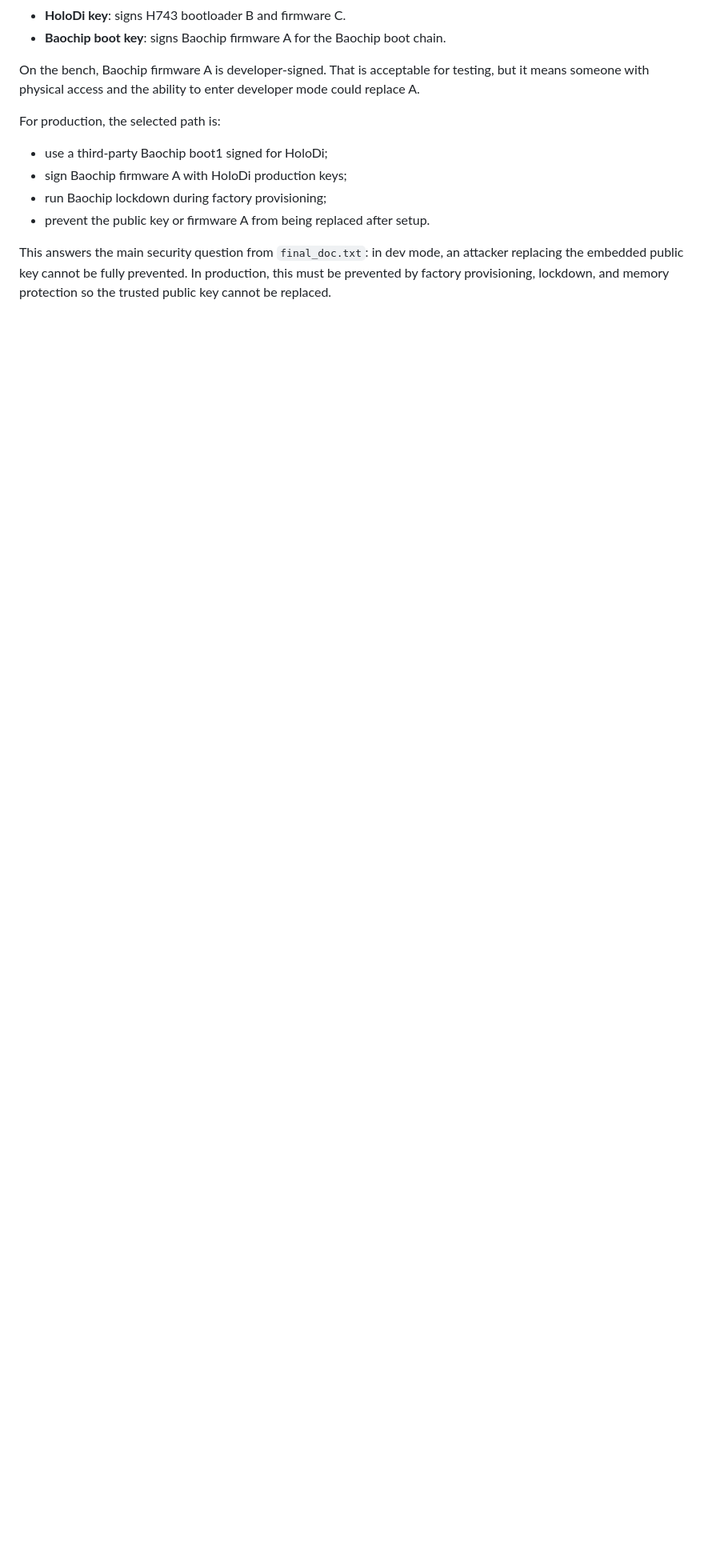
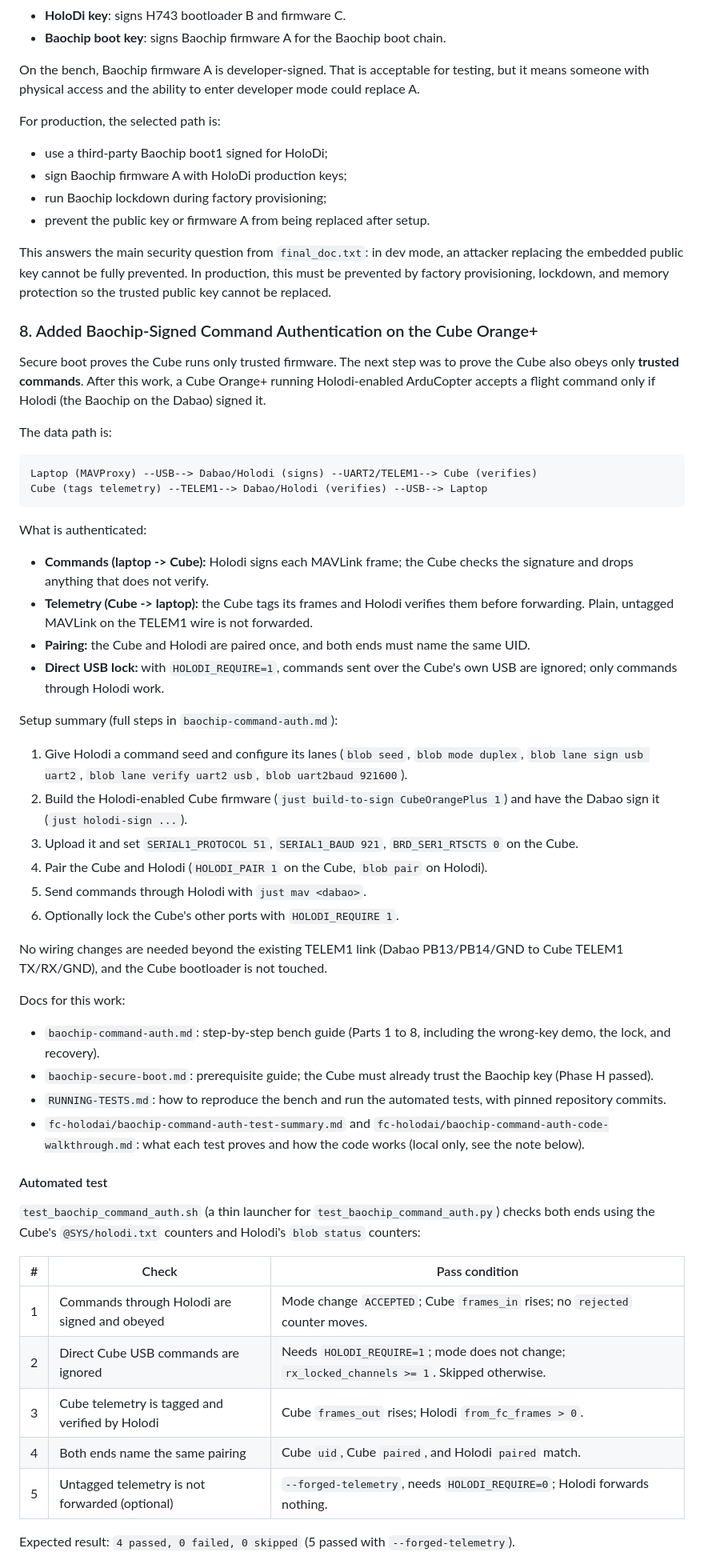
Before and after one commit to tagupta/Bao-chip-STM32H757, a Markdown page: README.md, the part around one of its changes. Shown at 80% size. GitHub-like rendering; blank space fills up the shorter version.

Commit message:
fix: update readme

````diff
--- a/README.md
+++ b/README.md
@@ -270,3 +274,75 @@ attacker replacing the embedded public key cannot be fully prevented. In
 production, this must be prevented by factory provisioning, lockdown, and memory
 protection so the trusted public key cannot be replaced.
 
+### 8. Added Baochip-Signed Command Authentication on the Cube Orange+
+
+Secure boot proves the Cube runs only trusted firmware. The next step was to
+prove the Cube also obeys only **trusted commands**. After this work, a Cube
+Orange+ running Holodi-enabled ArduCopter accepts a flight command only if
+Holodi (the Baochip on the Dabao) signed it.
+
+The data path is:
+
+```text
+Laptop (MAVProxy) --USB--> Dabao/Holodi (signs) --UART2/TELEM1--> Cube (verifies)
+Cube (tags telemetry) --TELEM1--> Dabao/Holodi (verifies) --USB--> Laptop
+```
+
+What is authenticated:
+
+- **Commands (laptop -> Cube):** Holodi signs each MAVLink frame; the Cube checks
+  the signature and drops anything that does not verify.
+- **Telemetry (Cube -> laptop):** the Cube tags its frames and Holodi verifies
+  them before forwarding. Plain, untagged MAVLink on the TELEM1 wire is not
+  forwarded.
+- **Pairing:** the Cube and Holodi are paired once, and both ends must name the
+  same UID.
+- **Direct USB lock:** with `HOLODI_REQUIRE=1`, commands sent over the Cube's own
+  USB are ignored; only commands through Holodi work.
+
+Setup summary (full steps in `baochip-command-auth.md`):
+
+1. Give Holodi a command seed and configure its lanes
+   (`blob seed`, `blob mode duplex`, `blob lane sign usb uart2`,
+   `blob lane verify uart2 usb`, `blob uart2baud 921600`).
+2. Build the Holodi-enabled Cube firmware (`just build-to-sign CubeOrangePlus 1`)
+   and have the Dabao sign it (`just holodi-sign ...`).
+3. Upload it and set `SERIAL1_PROTOCOL 51`, `SERIAL1_BAUD 921`,
+   `BRD_SER1_RTSCTS 0` on the Cube.
+4. Pair the Cube and Holodi (`HOLODI_PAIR 1` on the Cube, `blob pair` on Holodi).
+5. Send commands through Holodi with `just mav <dabao>`.
+6. Optionally lock the Cube's other ports with `HOLODI_REQUIRE 1`.
+
+No wiring changes are needed beyond the existing TELEM1 link
+(Dabao PB13/PB14/GND to Cube TELEM1 TX/RX/GND), and the Cube bootloader is not
+touched.
+
+Docs for this work:
+
+- `baochip-command-auth.md`: step-by-step bench guide (Parts 1 to 8, including
+  the wrong-key demo, the lock, and recovery).
+- `baochip-secure-boot.md`: prerequisite guide; the Cube must already trust the
+  Baochip key (Phase H passed).
+- `RUNNING-TESTS.md`: how to reproduce the bench and run the automated tests,
+  with pinned repository commits.
+- `fc-holodai/baochip-command-auth-test-summary.md` and
+  `fc-holodai/baochip-command-auth-code-walkthrough.md`: what each test proves
+  and how the code works (local only, see the note below).
+
+#### Automated test
+
+`test_baochip_command_auth.sh` (a thin launcher for
+`test_baochip_command_auth.py`) checks both ends using the Cube's
+`@SYS/holodi.txt` counters and Holodi's `blob status` counters:
+
+| # | Check | Pass condition |
+|---|-------|----------------|
+| 1 | Commands through Holodi are signed and obeyed | Mode change `ACCEPTED`; Cube `frames_in` rises; no `rejected` counter moves. |
+| 2 | Direct Cube USB commands are ignored | Needs `HOLODI_REQUIRE=1`; mode does not change; `rx_locked_channels >= 1`. Skipped otherwise. |
+| 3 | Cube telemetry is tagged and verified by Holodi | Cube `frames_out` rises; Holodi `from_fc_frames > 0`. |
+| 4 | Both ends name the same pairing | Cube `uid`, Cube `paired`, and Holodi `paired` match. |
+| 5 | Untagged telemetry is not forwarded (optional) | `--forged-telemetry`, needs `HOLODI_REQUIRE=0`; Holodi forwards nothing. |
+
+Expected result: `4 passed, 0 failed, 0 skipped` (5 passed with
+`--forged-telemetry`).
+
````
Also changed, not shown: other parts of README.md (+43 -1 lines).
